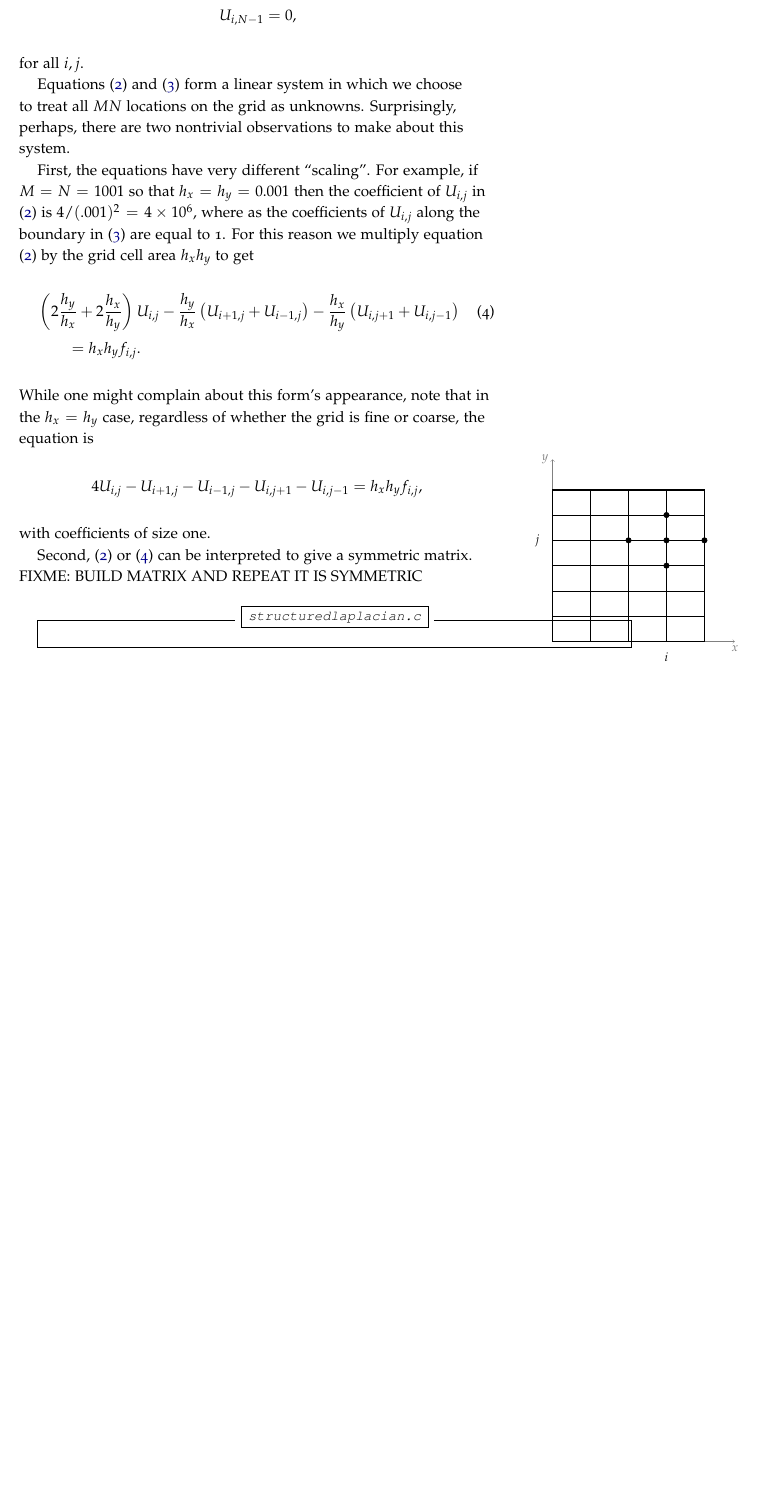
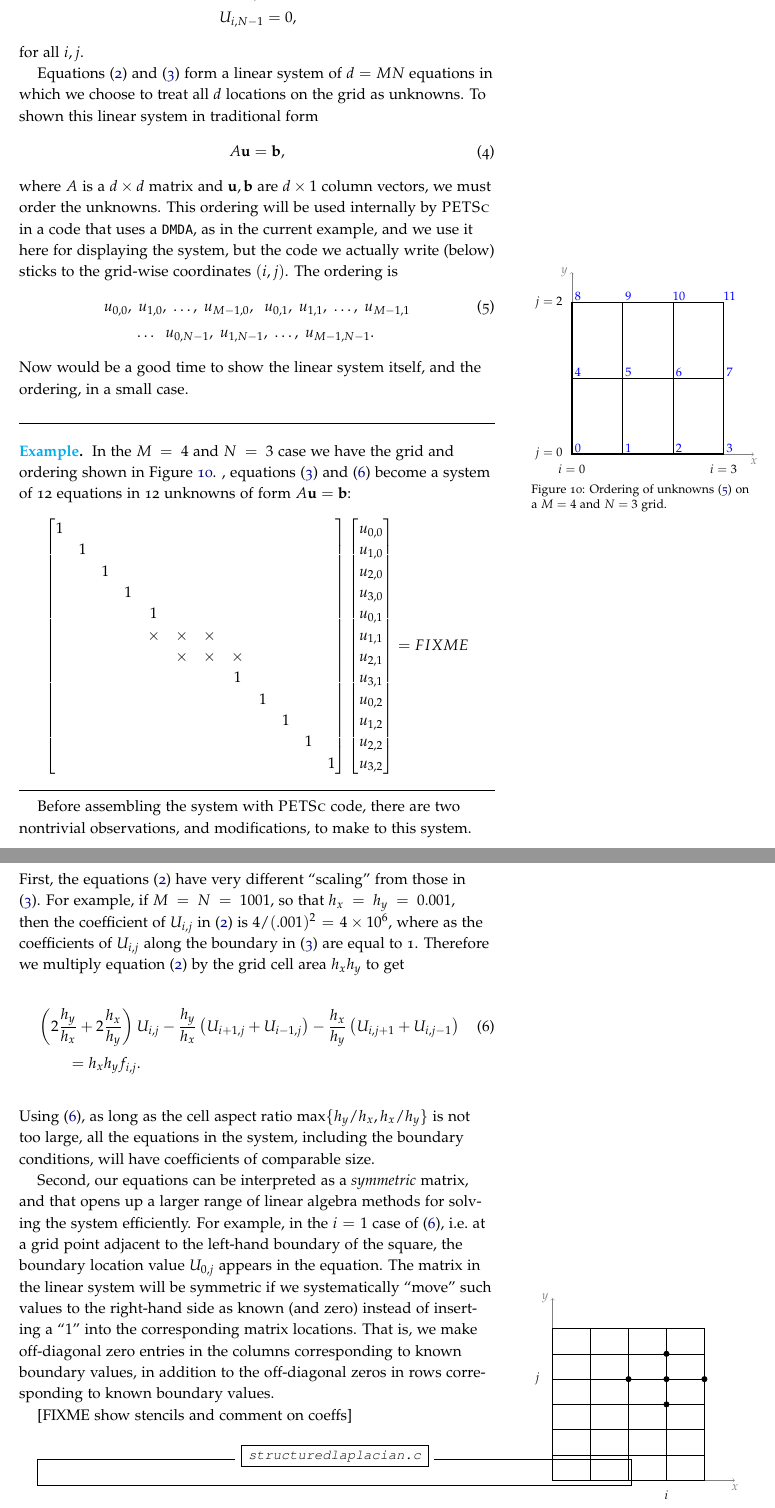
Before and after one commit to bueler/p4pdes, a LaTeX thesis (tex/book.tex, which reads tex/structured.tex): part of page 18 of 49 before the commit and two parts of pages 18 and 19 of 49 after it, the two joined at a grey line, cut so that both start at the same text, the shorter picture padded with empty space. Compiled offline with pdfLaTeX.

Commit message:
ongoing clarity on structured ...

```diff
--- a/tex/structured.tex
+++ b/tex/structured.tex
@@ -202,19 +216,92 @@ U_{i,N-1} &= 0, \notag
 \end{align}
 for all $i,j$.
 
-Equations \eqref{poissonsquareFDearly} and \eqref{poissonsquareFDbcs} form a linear system in which we choose to treat all $MN$ locations on the grid as unknowns.  Surprisingly, perhaps, there are two nontrivial observations to make about this system.
+Equations \eqref{poissonsquareFDearly} and \eqref{poissonsquareFDbcs} form a linear system of $d=MN$ equations in which we choose to treat all $d$ locations on the grid as unknowns.  To shown this linear system in traditional form
+\begin{equation}
+A \bu = \bb,
+\end{equation}
+where $A$ is a $d\times d$ matrix and $\bu,\bb$ are $d\times 1$ column vectors, we must order the unknowns.  This ordering will be used internally by \PETSc in a code that uses a \pDMDA, as in the current example, and we use it here for displaying the system, but the code we actually write (below) sticks to the grid-wise coordinates $(i,j)$.  The ordering is
+\begin{align}
+&u_{0,0}, \;u_{1,0}, \;\dots, \;u_{M-1,0}, \;\;u_{0,1}, \;u_{1,1}, \;\dots, \;u_{M-1,1} \label{orderingfd} \\
+&\qquad \dots \;\;u_{0,N-1}, \;u_{1,N-1}, \;\dots, \;u_{M-1,N-1}. \notag
+\end{align}
+Now would be a good time to show the linear system itself, and the ordering, in a small case.
 
-First, the equations have very different ``scaling''.  For example, if $M=N=1001$ so that $h_x=h_y=0.001$ then the coefficient of $U_{i,j}$ in \eqref{poissonsquareFDearly} is $4/(.001)^2 = 4 \times 10^6$, where as the coefficients of $U_{i,j}$ along the boundary in \eqref{poissonsquareFDbcs} are equal to 1.  For this reason we multiply equation \eqref{poissonsquareFDearly} by the grid cell area $h_x h_y$ to get
+\begin{marginfigure}
+\begin{tikzpicture}[scale=3.5]
+  \draw[->,gray,very thin] (0.0,0.0) -- (1.2,0.0) node[below] {$x$};
+  \draw[->,gray,very thin] (0.0,0.0) -- (0.0,1.2) node[left] {$y$};
+  \draw[line width=1.0pt] (0.0,0.0) -- (0.0,1.0) -- (1.0,1.0) -- (1.0,0.0) -- cycle;
+  \node at (0.0,-0.1) {$i=0$};
+  \node at (1.0,-0.1) {$i=3$};
+  \node at (-0.15,0.0) {$j=0$};
+  \node at (-0.15,1.0) {$j=2$};
+  \pgfmathsetmacro\third{1.0/3.0}
+  \pgfmathsetmacro\half{1.0/2.0}
+  \draw[xstep=\third,ystep=\half,black,thin] (0.0,0.0) grid (1.0,1.0);
+  \pgfmathsetmacro\dd{0.04}
+  \foreach \y in {0,1,2}
+    \foreach \x in {0,1,2,3} {
+      \pgfmathsetmacro\k{4*\y+\x}
+      \draw[color=blue] (\x*\third+\dd,\y*\half+\dd) node{\pgfmathprintnumber[fixed]{\k}};
+    }
+\end{tikzpicture}
+\caption{Ordering of unknowns \eqref{orderingfd} on a $M=4$ and $N=3$ grid.}
+\label{fig:unitsquaregridordering}
+\end{marginfigure}
+
+\medskip\noindent\hrulefill
+\begin{example} In the $M=4$ and $N=3$ case we have the grid and ordering shown in Figure \ref{fig:unitsquaregridordering}.  , equations \eqref{poissonsquareFDbcs} and \eqref{poissonsquareFD} become a system of 12 equations in 12 unknowns of form $A \bu = \bb$:
+\setcounter{MaxMatrixCols}{20}
+\begin{equation*}
+\begin{bmatrix}
+1 &  &  &  &  &  &  &  &  &  &  &  \\
+  & 1&  &  &  &  &  &  &  &  &  &  \\
+  &  & 1&  &  &  &  &  &  &  &  &  \\
+  &  &  & 1&  &  &  &  &  &  &  &  \\
+  &  &  &  & 1&  &  &  &  &  &  &  \\
+  &  &  &  &\X&\X&\X&  &  &  &  &  \\
+  &  &  &  &  &\X&\X&\X&  &  &  &  \\
+  &  &  &  &  &  &  & 1&  &  &  &  \\
+  &  &  &  &  &  &  &  & 1&  &  &  \\
+  &  &  &  &  &  &  &  &  & 1&  &  \\
+  &  &  &  &  &  &  &  &  &  & 1&  \\
+  &  &  &  &  &  &  &  &  &  &  & 1
+\end{bmatrix}
+\begin{bmatrix}
+u_{0,0} \\
+u_{1,0} \\
+u_{2,0} \\
+u_{3,0} \\
+u_{0,1} \\
+u_{1,1} \\
+u_{2,1} \\
+u_{3,1} \\
+u_{0,2} \\
+u_{1,2} \\
+u_{2,2} \\
+u_{3,2}
+\end{bmatrix}
+= FIXME
+\end{equation*}
+\end{example}
+\noindent\hrulefill
+
+Before assembling the system with \PETSc code, there are two nontrivial observations, and modifications, to make to this system.  First, the equations \eqref{poissonsquareFDearly} have very different ``scaling'' from those in \eqref{poissonsquareFDbcs}.  For example, if $M=N=1001$, so that $h_x=h_y=0.001$, then the coefficient of $U_{i,j}$ in \eqref{poissonsquareFDearly} is $4/(.001)^2 = 4 \times 10^6$, where as the coefficients of $U_{i,j}$ along the boundary in \eqref{poissonsquareFDbcs} are equal to 1.  Therefore we multiply equation \eqref{poissonsquareFDearly} by the grid cell area $h_x h_y$ to get
 \begin{align}
 &\left(2 \frac{h_y}{h_x} + 2 \frac{h_x}{h_y}\right) U_{i,j} - \frac{h_y}{h_x}\left(U_{i+1,j} + U_{i-1,j}\right)  - \frac{h_x}{h_y}\left(U_{i,j+1} + U_{i,j-1}\right) \label{poissonsquareFD} \\
 &\qquad = h_x h_y f_{i,j}. \notag
 \end{align}
-While one might complain about this form's appearance, note that in the $h_x=h_y$ case, regardless of whether the grid is fine or coarse, the equation is
-    $$4 U_{i,j} - U_{i+1,j} - U_{i-1,j} - U_{i,j+1} - U_{i,j-1}  = h_x h_y f_{i,j},$$
-with coefficients of size one.
+Using \eqref{poissonsquareFD}, as long as the cell aspect ratio $\max\{h_y/h_x,h_x/h_y\}$ is not too large, all the equations in the system, including the boundary conditions, will have coefficients of comparable size.
 
-Second, \eqref{poissonsquareFDearly} or \eqref{poissonsquareFD} can be interpreted to give a symmetric matrix.  FIXME: BUILD MATRIX AND REPEAT IT IS SYMMETRIC
+Second, our equations can be interpreted as a \emph{symmetric} matrix, and that opens up a larger range of linear algebra methods for solving the system efficiently.  For example, in the $i=1$ case of \eqref{poissonsquareFD}, i.e.~at a grid point adjacent to the left-hand boundary of the square, the boundary location value $U_{0,j}$ appears in the equation.  The matrix in the linear system will be symmetric if we systematically ``move'' such values to the right-hand side as known (and zero) instead of inserting a ``$1$'' into the corresponding matrix locations.  That is, we make off-diagonal zero entries in the columns corresponding to known boundary values, in addition to the off-diagonal zeros in rows corresponding to known boundary values.
 
+
+
+[FIXME show stencils and comment on coeffs]
+%In the $h_x=h_y$ case, regardless of whether the grid is fine or coarse, the equation is
+%    $$4 U_{i,j} - U_{i+1,j} - U_{i-1,j} - U_{i,j+1} - U_{i,j-1}  = h_x h_y f_{i,j},$$
+%with coefficients of size one.
 
 \begin{marginfigure}
 \begin{tikzpicture}[scale=3.5]
```
Also changed, not shown: tex/structured.tex (34 more changed lines).
